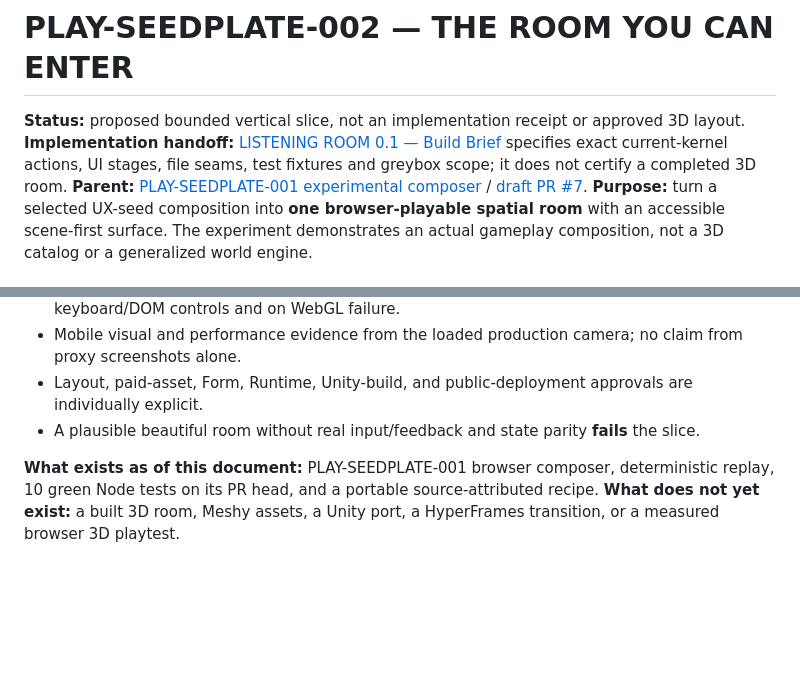
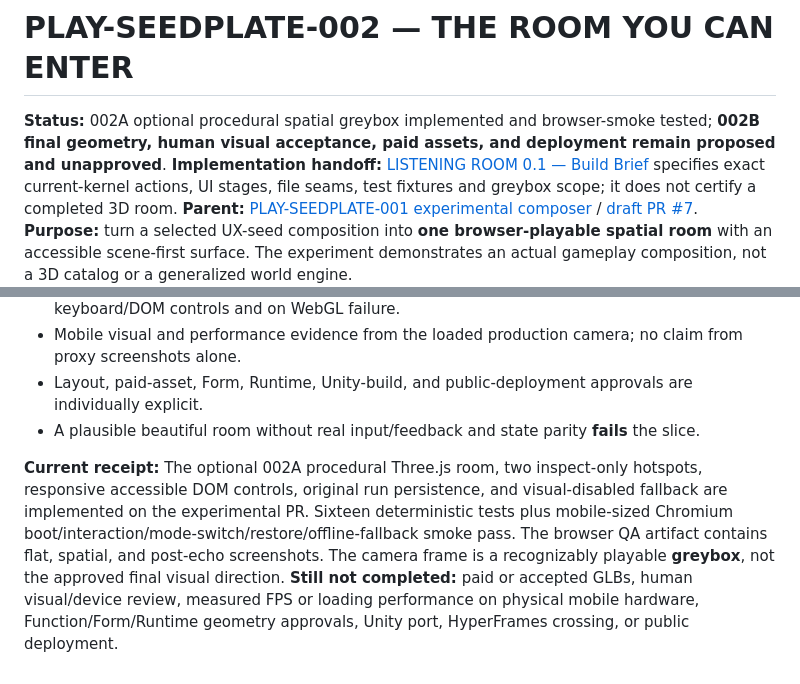
Before and after one commit to the-static-collective/static-field, a Markdown page: experiments/play-seedplate-001/ROOM-002.md, 2 parts joined by grey strips. GitHub-like rendering; blank space fills up the shorter version.

Commit message:
docs(seedplate): update room brief with tested 002A greybox and remaining gates

```diff
--- a/experiments/play-seedplate-001/ROOM-002.md
+++ b/experiments/play-seedplate-001/ROOM-002.md
@@ -1,6 +1,6 @@
 # PLAY-SEEDPLATE-002 — THE ROOM YOU CAN ENTER
 
-**Status:** proposed bounded vertical slice, not an implementation receipt or approved 3D layout.
+**Status:** 002A optional procedural spatial greybox implemented and browser-smoke tested; **002B final geometry, human visual acceptance, paid assets, and deployment remain proposed and unapproved**.
 **Implementation handoff:** [LISTENING ROOM 0.1 — Build Brief](./LISTENING-ROOM-0.1-BUILD-BRIEF.md) specifies exact current-kernel actions, UI stages, file seams, test fixtures and greybox scope; it does not certify a completed 3D room.
 **Parent:** [PLAY-SEEDPLATE-001 experimental composer](./README.md) / [draft PR #7](https://github.com/the-static-collective/static-field/pull/7).
 **Purpose:** turn a selected UX-seed composition into **one browser-playable spatial room** with an accessible scene-first surface. The experiment demonstrates an actual gameplay composition, not a 3D catalog or a generalized world engine.
@@ -75,4 +75,4 @@ No paid Meshy generation, local GPU capture, local CLI mutation, Unity project e
 - Layout, paid-asset, Form, Runtime, Unity-build, and public-deployment approvals are individually explicit.
 - A plausible beautiful room without real input/feedback and state parity **fails** the slice.
 
-**What exists as of this document:** PLAY-SEEDPLATE-001 browser composer, deterministic replay, 10 green Node tests on its PR head, and a portable source-attributed recipe. **What does not yet exist:** a built 3D room, Meshy assets, a Unity port, a HyperFrames transition, or a measured browser 3D playtest.
+**Current receipt:** The optional 002A procedural Three.js room, two inspect-only hotspots, responsive accessible DOM controls, original run persistence, and visual-disabled fallback are implemented on the experimental PR. Sixteen deterministic tests plus mobile-sized Chromium boot/interaction/mode-switch/restore/offline-fallback smoke pass. The browser QA artifact contains flat, spatial, and post-echo screenshots. The camera frame is a recognizably playable **greybox**, not the approved final visual direction. **Still not completed:** paid or accepted GLBs, human visual/device review, measured FPS or loading performance on physical mobile hardware, Function/Form/Runtime geometry approvals, Unity port, HyperFrames crossing, or public deployment.
```
